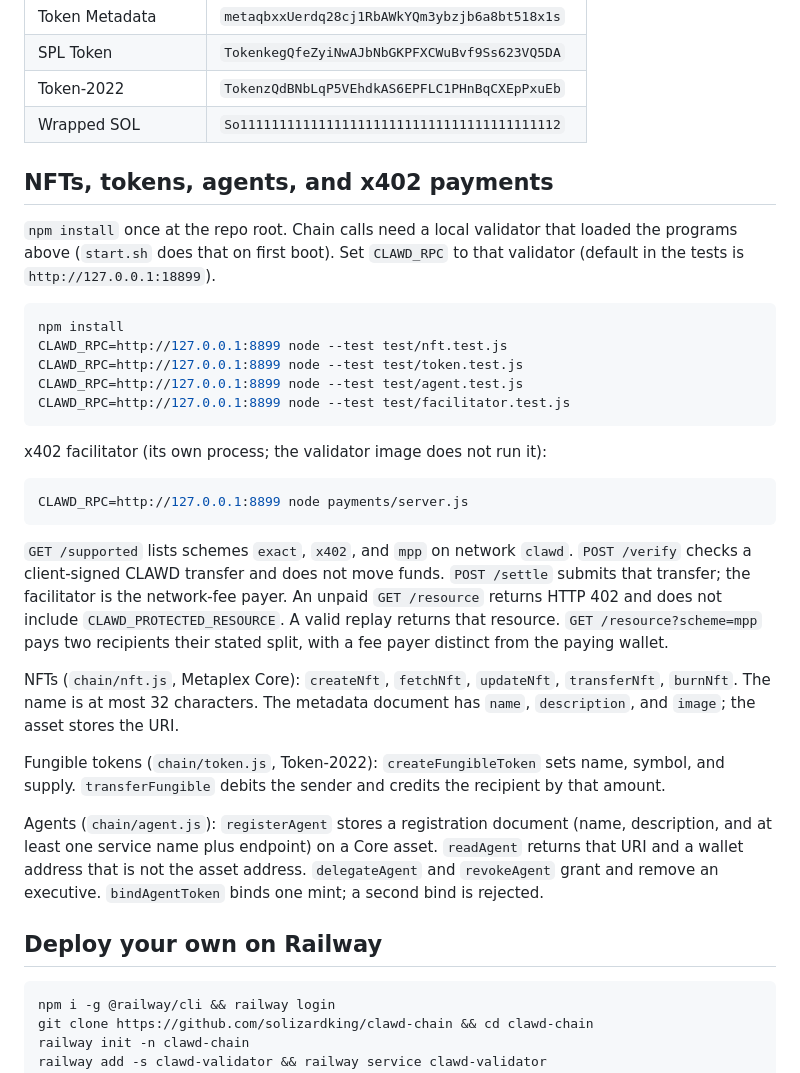
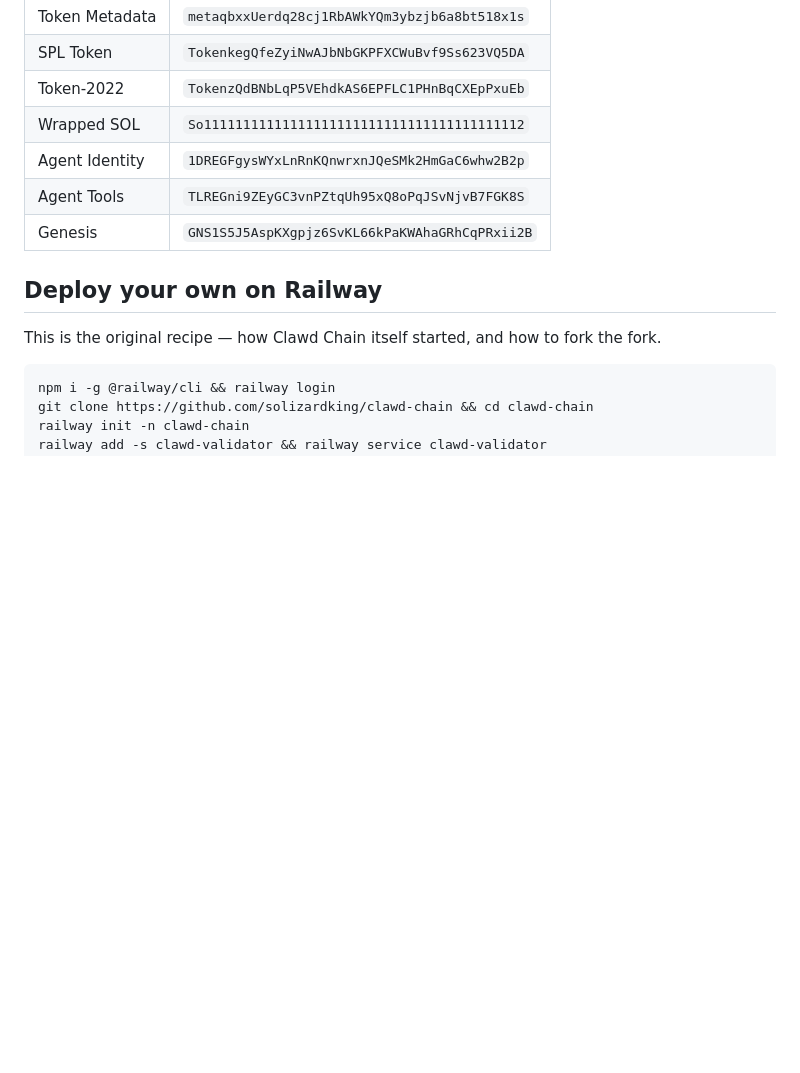
Before and after one commit to Solizardking/clawd-chain, a Markdown page: README.md, the part around one of its changes. Drawn GitHub-style; blank space fills up the shorter version.

````diff
--- a/README.md
+++ b/README.md
@@ -45,34 +62,14 @@ solana cluster-version
 | SPL Token | `TokenkegQfeZyiNwAJbNbGKPFXCWuBvf9Ss623VQ5DA` |
 | Token-2022 | `TokenzQdBNbLqP5VEhdkAS6EPFLC1PHnBqCXEpPxuEb` |
 | Wrapped SOL | `So11111111111111111111111111111111111111112` |
-
-## NFTs, tokens, agents, and x402 payments
-
-`npm install` once at the repo root. Chain calls need a local validator that loaded the programs above (`start.sh` does that on first boot). Set `CLAWD_RPC` to that validator (default in the tests is `http://127.0.0.1:18899`).
-
-```bash
-npm install
-CLAWD_RPC=http://127.0.0.1:8899 node --test test/nft.test.js
-CLAWD_RPC=http://127.0.0.1:8899 node --test test/token.test.js
-CLAWD_RPC=http://127.0.0.1:8899 node --test test/agent.test.js
-CLAWD_RPC=http://127.0.0.1:8899 node --test test/facilitator.test.js
-```
-
-x402 facilitator (its own process; the validator image does not run it):
-
-```bash
-CLAWD_RPC=http://127.0.0.1:8899 node payments/server.js
-```
-
-`GET /supported` lists schemes `exact`, `x402`, and `mpp` on network `clawd`. `POST /verify` checks a client-signed CLAWD transfer and does not move funds. `POST /settle` submits that transfer; the facilitator is the network-fee payer. An unpaid `GET /resource` returns HTTP 402 and does not include `CLAWD_PROTECTED_RESOURCE`. A valid replay returns that resource. `GET /resource?scheme=mpp` pays two recipients their stated split, with a fee payer distinct from the paying wallet.
-
-NFTs (`chain/nft.js`, Metaplex Core): `createNft`, `fetchNft`, `updateNft`, `transferNft`, `burnNft`. The name is at most 32 characters. The metadata document has `name`, `description`, and `image`; the asset stores the URI.
-
-Fungible tokens (`chain/token.js`, Token-2022): `createFungibleToken` sets name, symbol, and supply. `transferFungible` debits the sender and credits the recipient by that amount.
-
-Agents (`chain/agent.js`): `registerAgent` stores a registration document (name, description, and at least one service name plus endpoint) on a Core asset. `readAgent` returns that URI and a wallet address that is not the asset address. `delegateAgent` and `revokeAgent` grant and remove an executive. `bindAgentToken` binds one mint; a second bind is rejected.
+| Agent Identity | `1DREGFgysWYxLnRnKQnwrxnJQeSMk2HmGaC6whw2B2p` |
+| Agent Tools | `TLREGni9ZEyGC3vnPZtqUh95xQ8oPqJSvNjvB7FGK8S` |
+| Genesis | `GNS1S5J5AspKXgpjz6SvKL66kPaKWAhaGRhCqPRxii2B` |
 
 ## Deploy your own on Railway
+
+This is the original recipe — how Clawd Chain itself started, and how to fork the fork.
+
 ```bash
 npm i -g @railway/cli && railway login
 git clone https://github.com/solizardking/clawd-chain && cd clawd-chain
````
Also changed, not shown: other parts of README.md (+50 -34 lines), RELEASE.md (+1 -0 lines), docs/OPERATIONS.md (added, +132 -0 lines).
